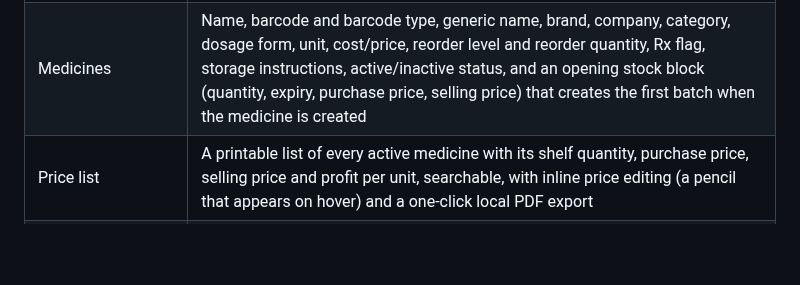
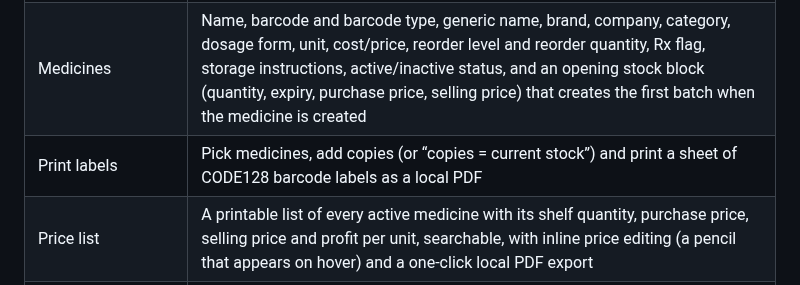
Before and after one commit to husoftdeveloper-del/Pharmacy_management-, a Markdown page: README.md, the part around the change. Drawn GitHub-style; blank space fills up the shorter version.

Commit message:
Document build-41 print labels page
Co-authored-by: arena-agent <297053741+arena-agent@users.noreply.github.com>

```diff
--- a/README.md
+++ b/README.md
@@ -85,6 +85,7 @@ The GitHub workflow `.github/workflows/windows.yml` runs the checks, database te
 | Customers | Total customers and outstanding-credit cards, full-width search (name/phone/email), table of Name, Phone, Email, Credit Balance and Status with Edit and Payment per row, New Customer form (sidebar: Overview, right below Returns) |
 | Customer payments | Four totals (credit sales, paid, returned, owed), **Balances** view with per-customer credit sales/paid/returned/balance/last payment plus search and “only with dues”, **History** view of every payment with allocation and user, and a Record Payment form |
 | Medicines | Name, barcode and barcode type, generic name, brand, company, category, dosage form, unit, cost/price, reorder level and reorder quantity, Rx flag, storage instructions, active/inactive status, and an opening stock block (quantity, expiry, purchase price, selling price) that creates the first batch when the medicine is created |
+| Print labels | Pick medicines, add copies (or “copies = current stock”) and print a sheet of CODE128 barcode labels as a local PDF |
 | Price list | A printable list of every active medicine with its shelf quantity, purchase price, selling price and profit per unit, searchable, with inline price editing (a pencil that appears on hover) and a one-click local PDF export |
 | Inventory | Shelf stock per medicine with barcode search/scan, quantity, nearest expiry, and All stock / Low Stock / Out of Stock / Expiring Soon filters |
 | Barcode | One-click unique barcode generation from the icon beside the input, instant preview, unique assignment, local CODE128-B SVG with checksum, printable PDF; keyboard-wedge scanner input in POS |
```
Also changed, not shown: DELIVERY.md (+22 -9 lines).
